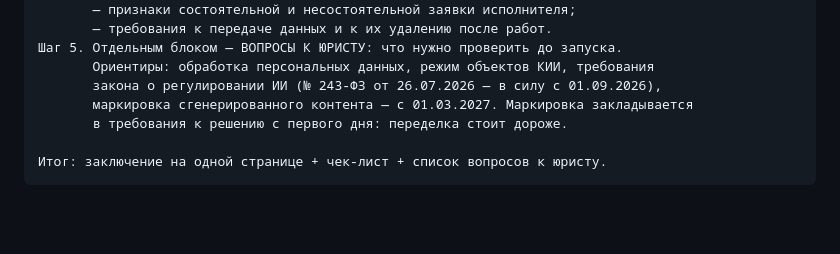
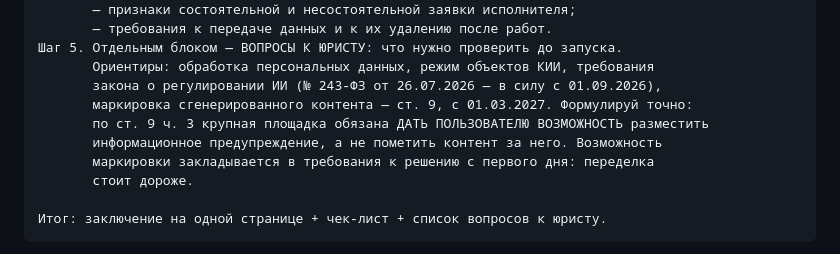
Before and after one commit to wybaeb/veb-ai-practice, a Markdown page: PIPELINE.md, the part around the change. Drawn GitHub-style; blank space fills up the shorter version.

````diff
--- a/PIPELINE.md
+++ b/PIPELINE.md
@@ -570,8 +570,11 @@
 Шаг 5. Отдельным блоком — ВОПРОСЫ К ЮРИСТУ: что нужно проверить до запуска.
        Ориентиры: обработка персональных данных, режим объектов КИИ, требования
        закона о регулировании ИИ (№ 243-ФЗ от 26.07.2026 — в силу с 01.09.2026),
-       маркировка сгенерированного контента — с 01.03.2027. Маркировка закладывается
-       в требования к решению с первого дня: переделка стоит дороже.
+       маркировка сгенерированного контента — ст. 9, с 01.03.2027. Формулируй точно:
+       по ст. 9 ч. 3 крупная площадка обязана ДАТЬ ПОЛЬЗОВАТЕЛЮ ВОЗМОЖНОСТЬ разместить
+       информационное предупреждение, а не пометить контент за него. Возможность
+       маркировки закладывается в требования к решению с первого дня: переделка
+       стоит дороже.
 
 Итог: заключение на одной странице + чек-лист + список вопросов к юристу.
 ```
````
Also changed, not shown: AGENTS.md (+33 -14 lines).
